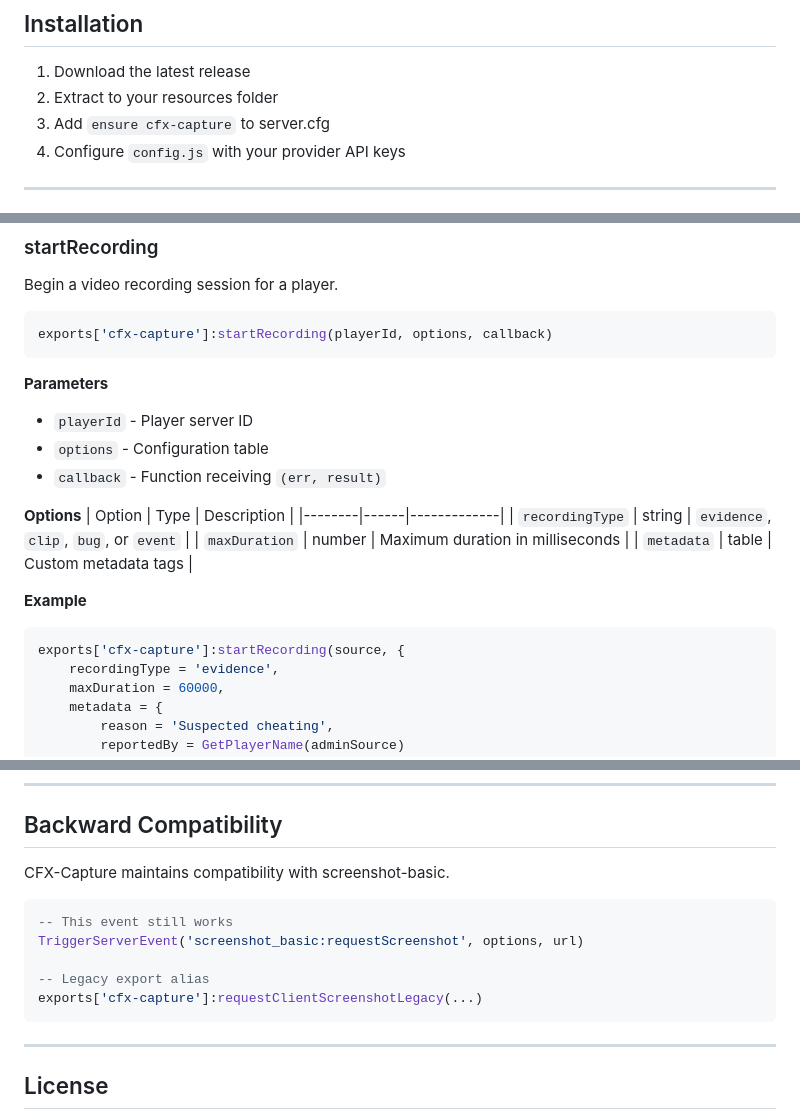
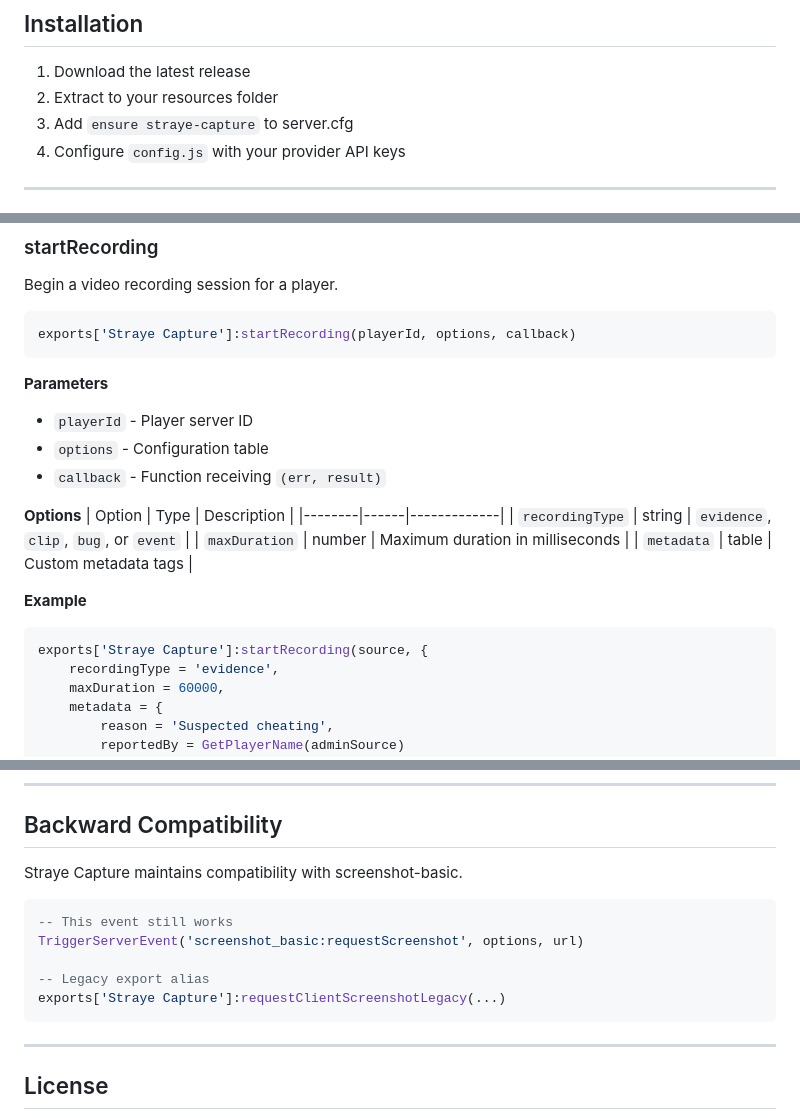
Before and after one commit to RivoLabs/rivo-capture, a Markdown page: README.md, 3 parts joined by grey strips. GitHub-like rendering.

````diff
--- a/README.md
+++ b/README.md
@@ -22,7 +22,7 @@ Built on the foundation of screenshot-basic by the CitizenFX team and screencapt
 
 1. Download the latest release
 2. Extract to your resources folder
-3. Add `ensure cfx-capture` to server.cfg
+3. Add `ensure straye-capture` to server.cfg
 4. Configure `config.js` with your provider API keys
 
 ---
@@ -196,7 +196,7 @@ end)
 Begin a video recording session for a player.
 
 ```lua
-exports['cfx-capture']:startRecording(playerId, options, callback)
+exports['Straye Capture']:startRecording(playerId, options, callback)
 ```
 
 **Parameters**
@@ -213,7 +213,7 @@ exports['cfx-capture']:startRecording(playerId, options, callback)
 
 **Example**
 ```lua
-exports['cfx-capture']:startRecording(source, {
+exports['Straye Capture']:startRecording(source, {
     recordingType = 'evidence',
     maxDuration = 60000,
     metadata = {
@@ -363,14 +363,14 @@ end)
 
 ## Backward Compatibility
 
-CFX-Capture maintains compatibility with screenshot-basic.
+Straye Capture maintains compatibility with screenshot-basic.
 
 ```lua
 -- This event still works
 TriggerServerEvent('screenshot_basic:requestScreenshot', options, url)
 
 -- Legacy export alias
-exports['cfx-capture']:requestClientScreenshotLegacy(...)
+exports['Straye Capture']:requestClientScreenshotLegacy(...)
 ```
 
 ---
````
Also changed, not shown: other parts of README.md (+18 -18 lines).
